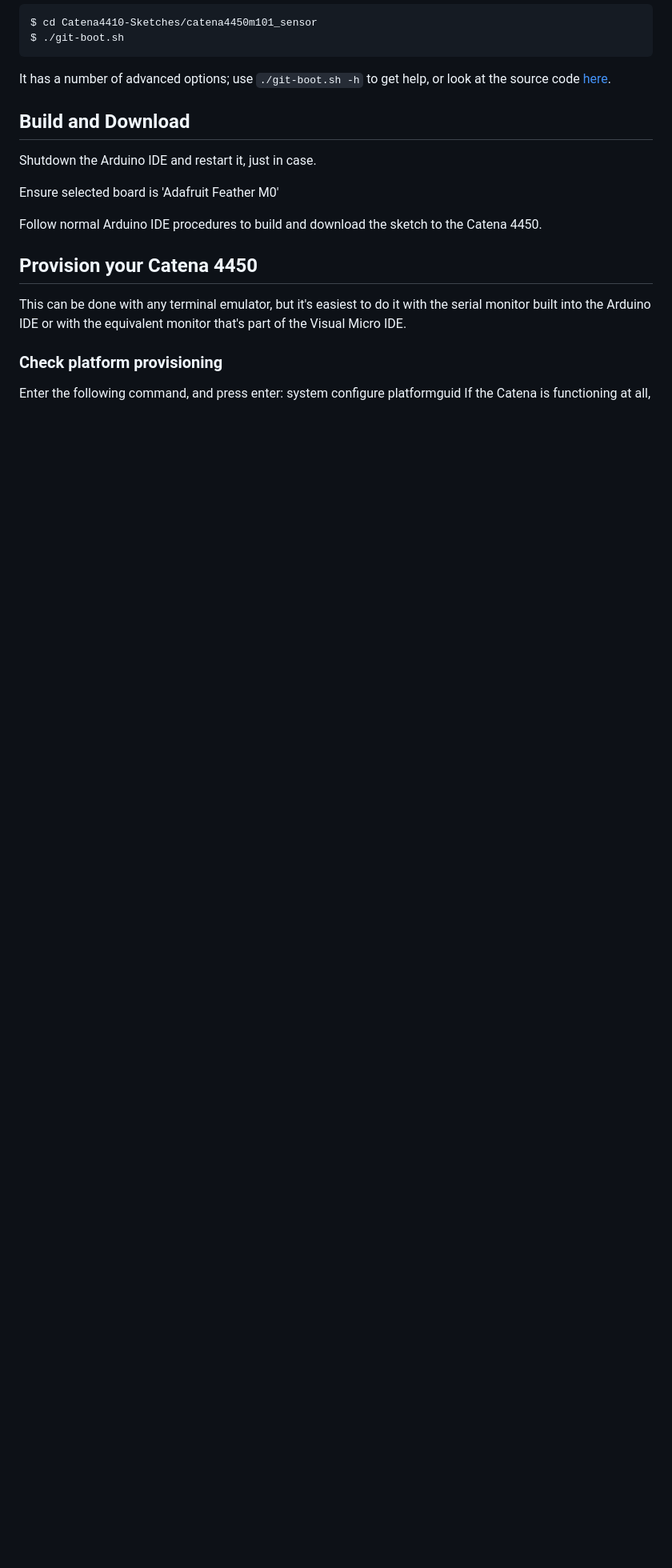
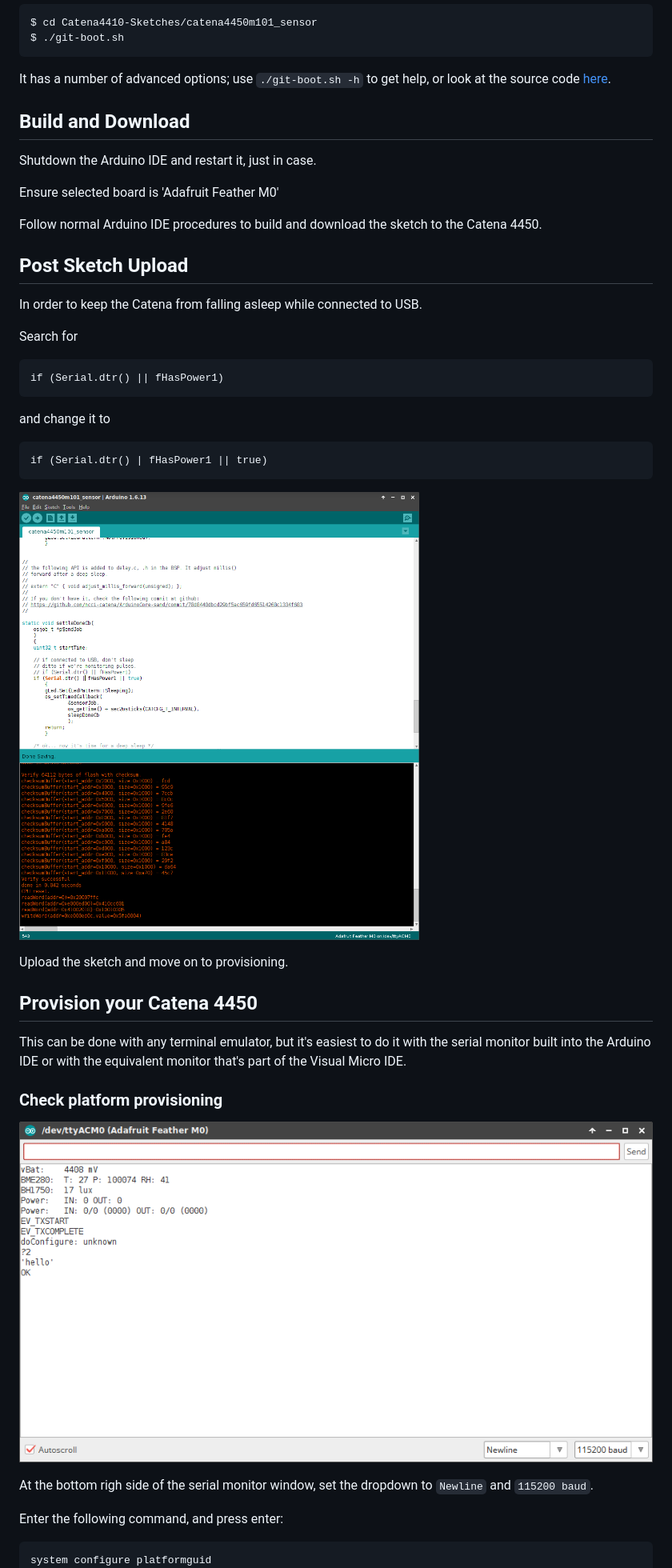
Before and after one commit to mcci-catena/Catena-Sketches, a Markdown page: catena4450m101_sensor/README.md, the part around one of its changes. Shown at 80% size. GitHub-like rendering; pictures changed too: catena4450m101_sensor/code-for-sleep-usb-adjustment.png (added), catena4450m101_sensor/serial-monitor-newline.png (added); blank space fills up the shorter version.

Commit message:
add images and more directions

````diff
--- a/catena4450m101_sensor/README.md
+++ b/catena4450m101_sensor/README.md
@@ -91,10 +91,33 @@ Ensure selected board is 'Adafruit Feather M0'
 
 Follow normal Arduino IDE procedures to build and download the sketch to the Catena 4450.
 
+## Post Sketch Upload
+
+In order to keep the Catena from falling asleep while connected to USB.
+
+Search for
+```
+if (Serial.dtr() || fHasPower1)
+```
+and change it to
+```
+if (Serial.dtr() | fHasPower1 || true)
+```
+![USB Sleep Fix](./code-for-sleep-usb-adjustment.png)
+
+Upload the sketch and move on to provisioning.
+
 ## Provision your Catena 4450
 This can be done with any terminal emulator, but it's easiest to do it with the serial monitor built into the Arduino IDE or with the equivalent monitor that's part of the Visual Micro IDE.
 
 ### Check platform provisioning
+
+![Newline](./serial-monitor-newline.png)
+
+At the bottom righ side of the serial monitor window, set the dropdown to `Newline` and `115200 baud`.
+
 Enter the following command, and press enter:
-    system configure platformguid
+```
+system configure platformguid
+```
 If the Catena is functioning at all, you'll either get an error message, or you'll get a long number like:
````
Also changed, not shown: other parts of catena4450m101_sensor/README.md (+11 -1 lines), catena4450m101_sensor/platform-number.png (added), catena4450m101_sensor/provisioned.png (added), catena4450m101_sensor/system-configure-platformguid.png (added), 1 other file.
